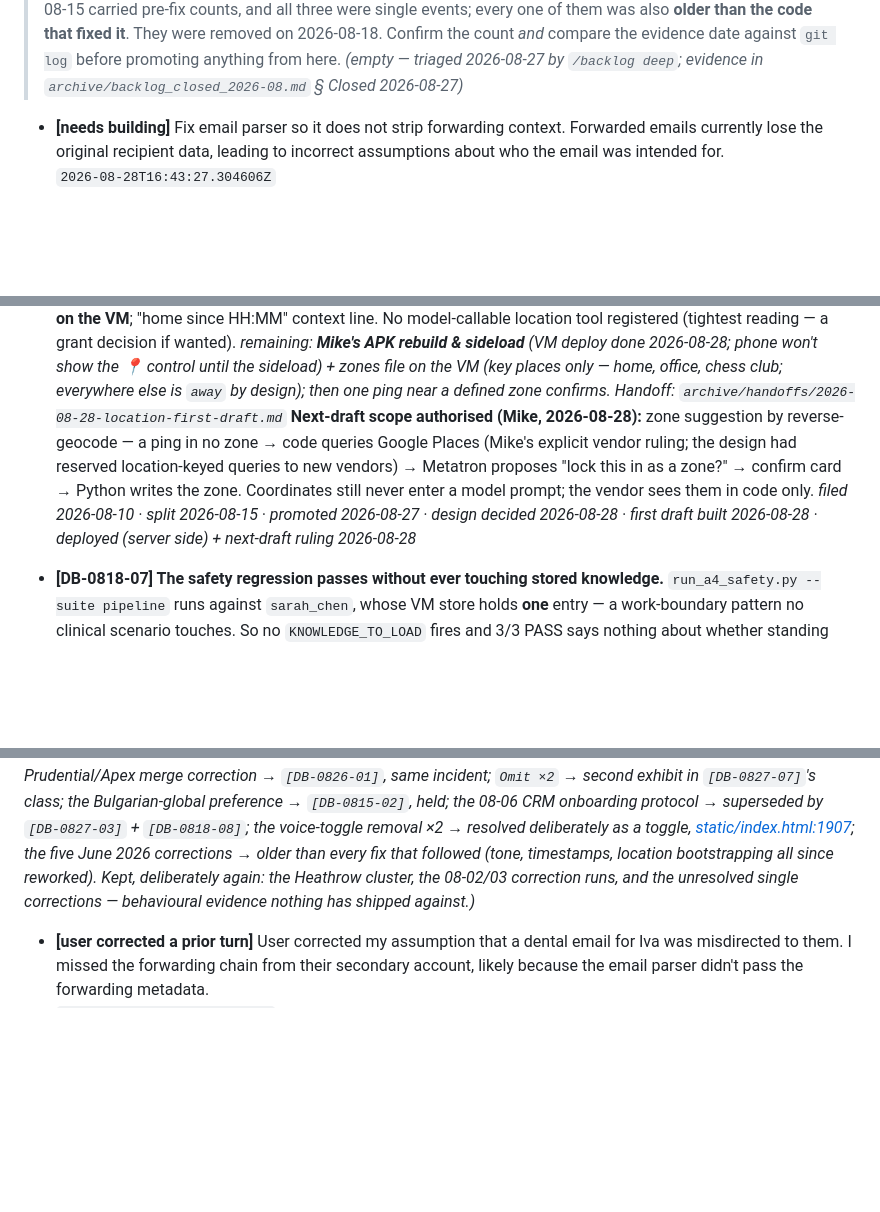
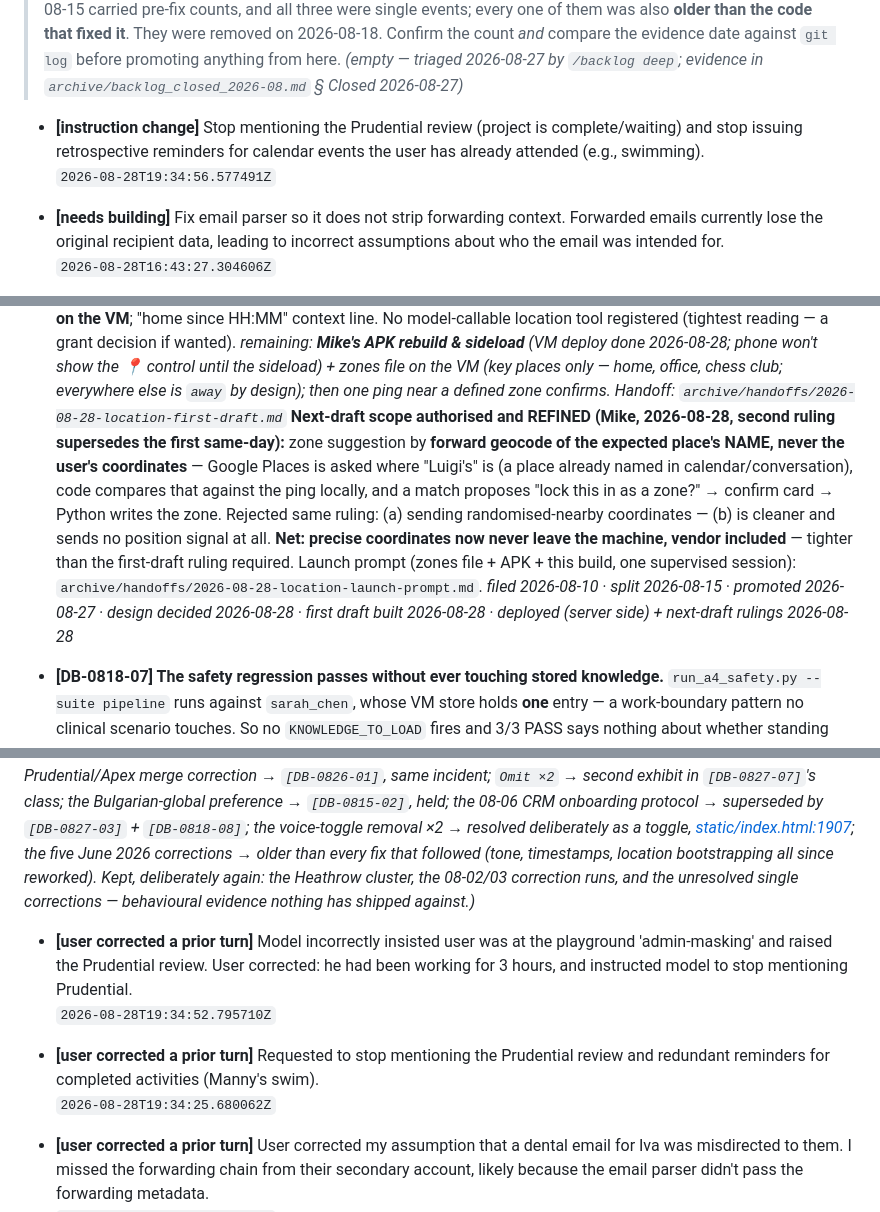
Before and after one commit to MikeApex/metatron, a Markdown page: DEV_BACKLOG.md, 3 parts joined by grey strips. Rendered like a GitHub page; blank space fills up the shorter version.

```diff
--- a/DEV_BACKLOG.md
+++ b/DEV_BACKLOG.md
@@ -74,6 +74,9 @@ back-tagging the rest is `[DB-0815-10]`.
 > fixed it**. They were removed on 2026-08-18. Confirm the count *and* compare the evidence date
 > against `git log` before promoting anything from here.
 *(empty — triaged 2026-08-27 by `/backlog deep`; evidence in `archive/backlog_closed_2026-08.md` § Closed 2026-08-27)*
+
+- **[instruction change]** Stop mentioning the Prudential review (project is complete/waiting) and stop issuing retrospective reminders for calendar events the user has already attended (e.g., swimming).
+  `2026-08-28T19:34:56.577491Z`
 
 - **[needs building]** Fix email parser so it does not strip forwarding context. Forwarded emails currently lose the original recipient data, leading to incorrect assumptions about who the email was intended for.
   `2026-08-28T16:43:27.304606Z`
@@ -620,13 +623,17 @@ the condition has not arrived, push the date rather than closing the item.
   the 📍 control until the sideload) + zones file on the VM (key places only — home, office,
   chess club; everywhere else is `away` by design); then one ping near a defined zone
   confirms. Handoff: `archive/handoffs/2026-08-28-location-first-draft.md`*
-  **Next-draft scope authorised (Mike, 2026-08-28):** zone suggestion by reverse-geocode — a
-  ping in no zone → code queries Google Places (Mike's explicit vendor ruling; the design had
-  reserved location-keyed queries to new vendors) → Metatron proposes "lock this in as a
-  zone?" → confirm card → Python writes the zone. Coordinates still never enter a model
-  prompt; the vendor sees them in code only.
+  **Next-draft scope authorised and REFINED (Mike, 2026-08-28, second ruling supersedes the
+  first same-day):** zone suggestion by **forward geocode of the expected place's NAME, never
+  the user's coordinates** — Google Places is asked where "Luigi's" is (a place already named
+  in calendar/conversation), code compares that against the ping locally, and a match
+  proposes "lock this in as a zone?" → confirm card → Python writes the zone. Rejected same
+  ruling: (a) sending randomised-nearby coordinates — (b) is cleaner and sends no position
+  signal at all. **Net: precise coordinates now never leave the machine, vendor included** —
+  tighter than the first-draft ruling required. Launch prompt (zones file + APK + this
+  build, one supervised session): `archive/handoffs/2026-08-28-location-launch-prompt.md`.
   *filed 2026-08-10 · split 2026-08-15 · promoted 2026-08-27 · design decided 2026-08-28 ·
-  first draft built 2026-08-28 · deployed (server side) + next-draft ruling 2026-08-28*
+  first draft built 2026-08-28 · deployed (server side) + next-draft rulings 2026-08-28*
 
 - **[DB-0818-07] The safety regression passes without ever touching stored knowledge.**
   `run_a4_safety.py --suite pipeline` runs against `sarah_chen`, whose VM store holds **one** entry —
@@ -1383,6 +1390,12 @@ bootstrapping all since reworked). Kept, deliberately again: the Heathrow cluste
 correction runs, and the unresolved single corrections — behavioural evidence nothing has
 shipped against.)*
 
+- **[user corrected a prior turn]** Model incorrectly insisted user was at the playground 'admin-masking' and raised the Prudential review. User corrected: he had been working for 3 hours, and instructed model to stop mentioning Prudential.
+  `2026-08-28T19:34:52.795710Z`
+
+- **[user corrected a prior turn]** Requested to stop mentioning the Prudential review and redundant reminders for completed activities (Manny's swim).
+  `2026-08-28T19:34:25.680062Z`
+
 - **[user corrected a prior turn]** User corrected my assumption that a dental email for Iva was misdirected to them. I missed the forwarding chain from their secondary account, likely because the email parser didn't pass the forwarding metadata.
   `2026-08-28T15:24:16.988533Z`
 
```
Also changed, not shown: archive/handoffs/2026-08-28-location-launch-prompt.md (added, +112 -0 lines), archive/plans/capstone_cluster_review_2026-08-27.md (+30 -0 lines).
